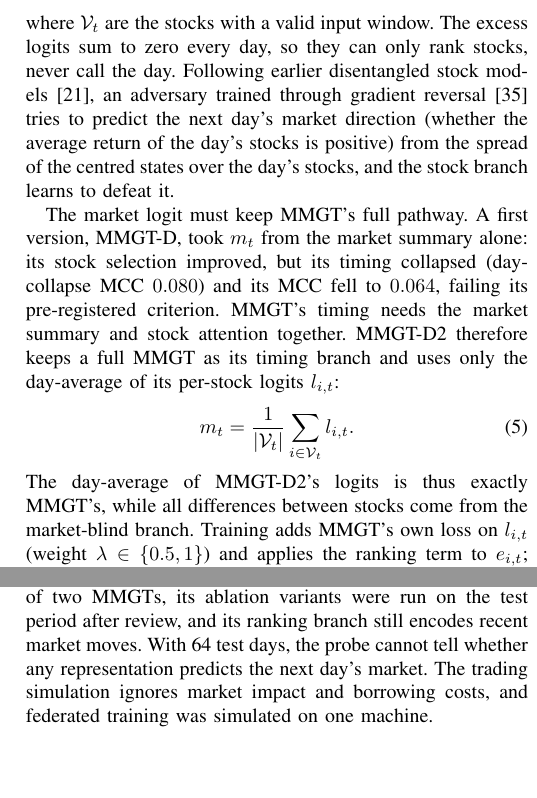
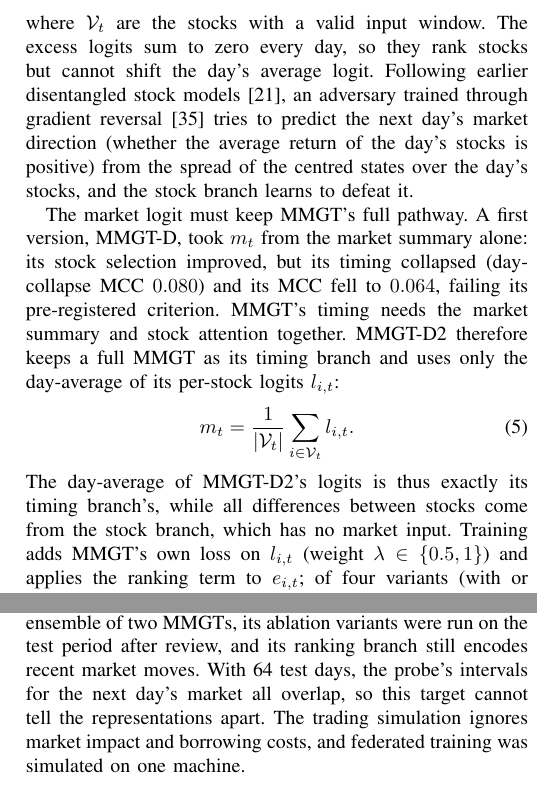
Before and after one commit to AdityaMelkote3004/capstone, a LaTeX paper (paper/main.tex): two parts of the columns of pages 5 and 7 of 8, joined at a grey line, cut so that both start at the same text, the shorter picture padded with empty space. Compiled offline with pdfLaTeX.

Commit message:
Paper: state the output separation at the logit level; fix probe limitation wording; drop 'market-blind'
Co-Authored-By: Claude Opus 5.5 <noreply@anthropic.com>

```diff
--- a/paper/main.tex
+++ b/paper/main.tex
@@ -482,7 +482,8 @@ e_{i,t}=w^{\top}\Bigl(h_{i,t}-\frac{1}{|\mathcal{V}_t|}\sum_{j\in\mathcal{V}_t}h
 \qquad \mathrm{logit}_{i,t}=m_t+e_{i,t},
 \end{equation}
 where $\mathcal{V}_t$ are the stocks with a valid input window. The excess logits sum
-to zero every day, so they can only rank stocks, never call the day. Following
+to zero every day, so they rank stocks but cannot shift the day's average logit.
+Following
 earlier disentangled stock models~\cite{tang2020add}, an adversary trained through
 gradient reversal~\cite{ganin2015grl} tries to predict the next day's market
 direction (whether the average return of the day's stocks is positive) from the
@@ -498,8 +499,8 @@ uses only the day-average of its per-stock logits $l_{i,t}$:
 \begin{equation}
 m_t=\frac{1}{|\mathcal{V}_t|}\sum_{i\in\mathcal{V}_t} l_{i,t}.
 \end{equation}
-The day-average of MMGT-D2's logits is thus exactly MMGT's, while all differences
-between stocks come from the market-blind branch. Training adds MMGT's own loss on
+The day-average of MMGT-D2's logits is thus exactly its timing branch's, while all
+differences between stocks come from the stock branch, which has no market input. Training adds MMGT's own loss on
 $l_{i,t}$ (weight $\lambda\in\{0.5,1\}$) and applies the ranking term to
 $e_{i,t}$; of four variants (with or without the adversary), the one with the
 adversary and $\lambda=1$ had the best validation MCC ($0.258$, against
@@ -732,8 +733,9 @@ after MMGT's test results were known (MMGT-D2 also after MMGT-D's), and each was
 pre-registered before its own first test run; MMGT-D2's selection gain is absent in
 period A, its overall score is no better than an ensemble of two MMGTs, its
 ablation variants were run on the test period after review, and its ranking branch
-still encodes recent market moves. With 64 test days, the probe cannot tell whether
-any representation predicts the next day's market. The
+still encodes recent market moves. With 64 test days, the probe's intervals for the
+next day's market all overlap, so this target cannot tell the representations
+apart. The
 trading simulation ignores market impact and borrowing costs, and federated
 training was simulated on one machine.
 
```
Also changed, not shown: README.md, paper/main.tex (16 more changed lines).
